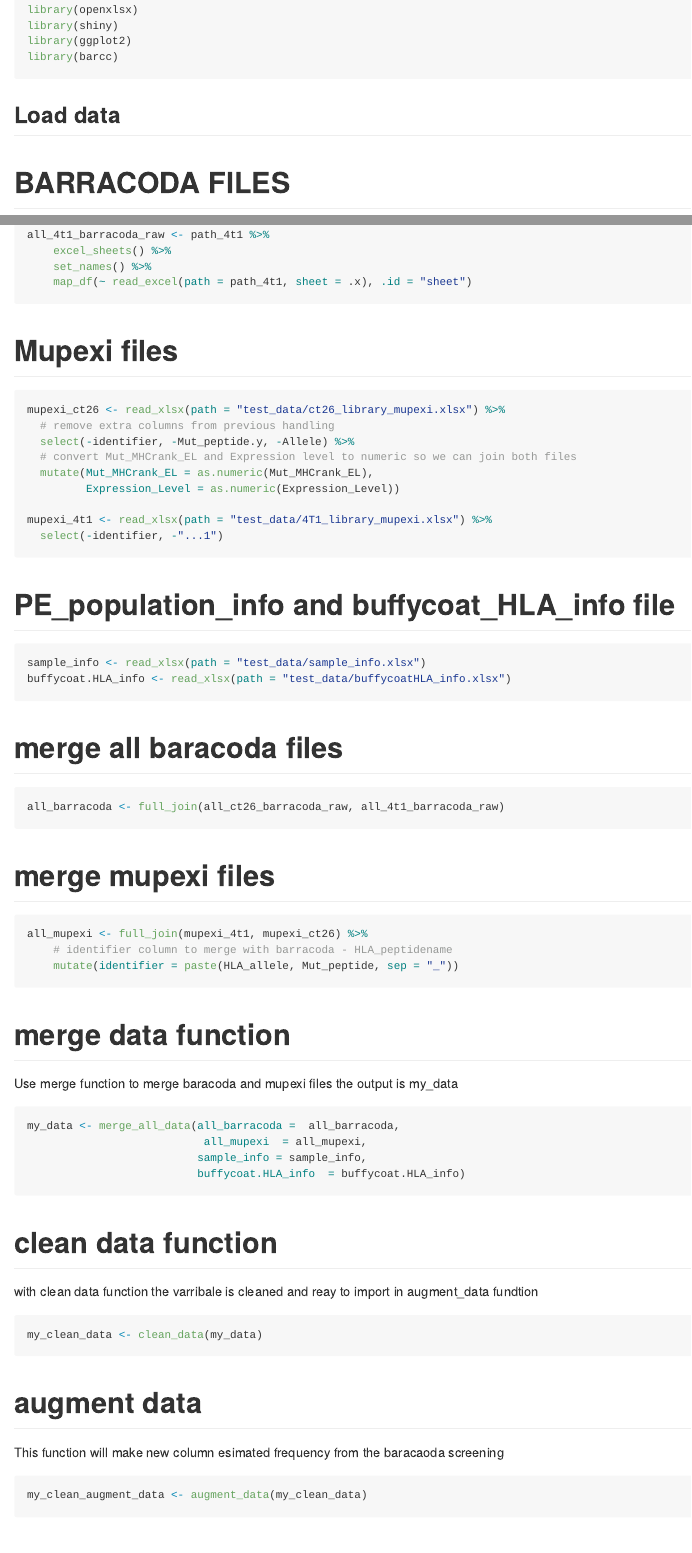
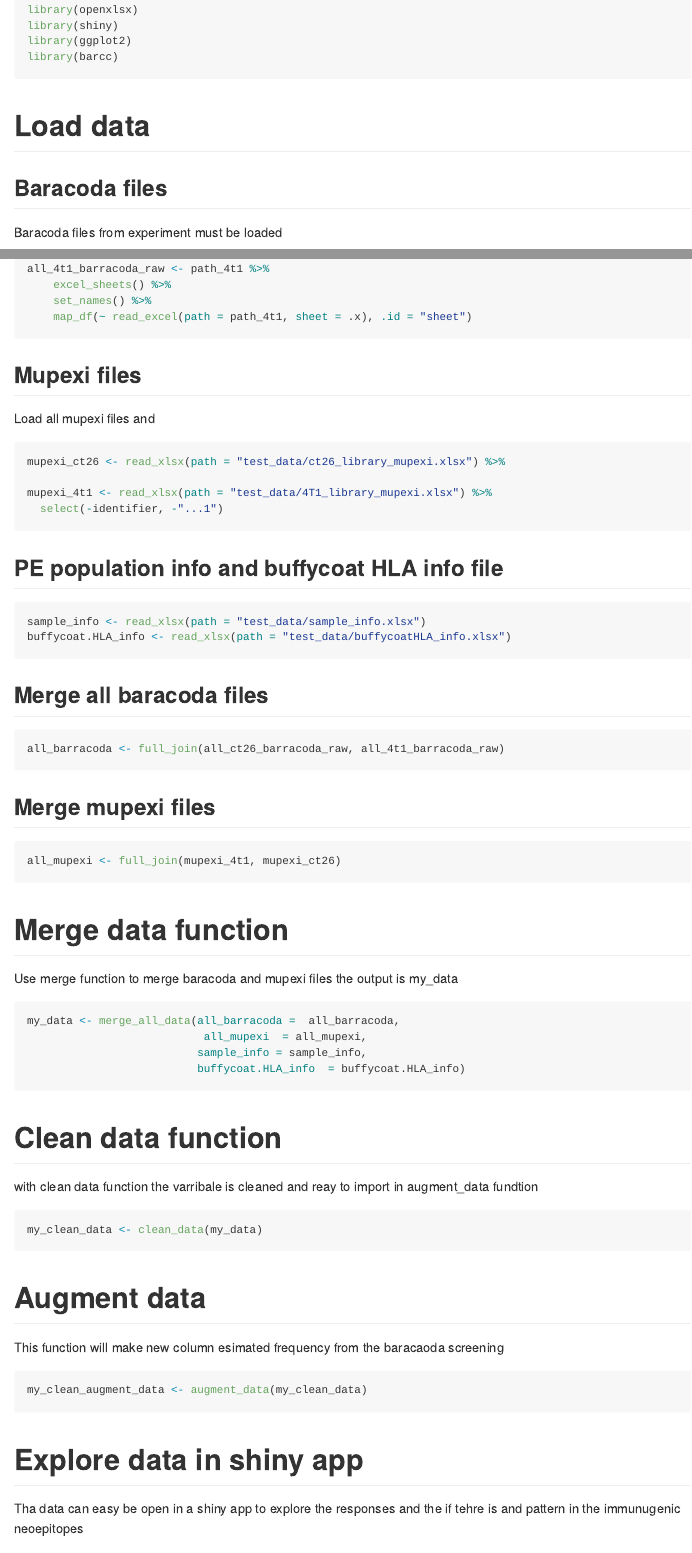
Before and after one commit to SRHgroup/BaracodaOutputAnalysis, an R Markdown document (README.Rmd): the page in a window 1100 px wide, from 590 px down, and a second part further down, joined at a grey line. Rendered offline with R 4.5, knitr and Pandoc, with nearby package versions; the code chunks are not run, so their results and figures are left out.

Commit message:
cahnge some of the function

````diff
--- a/README.Rmd
+++ b/README.Rmd
@@ -38,9 +38,10 @@ library(ggplot2)
 library(barcc)
 ```
 
-## Load data
+# Load data
 
-# BARRACODA FILES
+## Baracoda files
+Baracoda files from experiment must be loaded
 ```{r}
 path_ct26 <- "test_data/barracoda_output_CT26.xlsx"
 path_4t1 <- "test_data//barracoda_output_4T1.xlsx"
@@ -59,40 +60,33 @@ all_4t1_barracoda_raw <- path_4t1 %>%
 
 ```
 
-# Mupexi files
+## Mupexi files
+Load all mupexi files and
 ```{r}
 mupexi_ct26 <- read_xlsx(path = "test_data/ct26_library_mupexi.xlsx") %>%
-  # remove extra columns from previous handling
-  select(-identifier, -Mut_peptide.y, -Allele) %>%
-  # convert Mut_MHCrank_EL and Expression level to numeric so we can join both files
-  mutate(Mut_MHCrank_EL = as.numeric(Mut_MHCrank_EL),
-         Expression_Level = as.numeric(Expression_Level))
 
 mupexi_4t1 <- read_xlsx(path = "test_data/4T1_library_mupexi.xlsx") %>%
   select(-identifier, -"...1")
 ```
-# PE_population_info and buffycoat_HLA_info file
+## PE population info and buffycoat HLA info file
 ```{r}
 sample_info <- read_xlsx(path = "test_data/sample_info.xlsx")
 buffycoat.HLA_info <- read_xlsx(path = "test_data/buffycoatHLA_info.xlsx")
 ```
 
 
-# merge all baracoda files
+## Merge all baracoda files
 
 ```{r}
 all_barracoda <- full_join(all_ct26_barracoda_raw, all_4t1_barracoda_raw)
-
 ```
-# merge mupexi files
+## Merge mupexi files
 
 ```{r}
-all_mupexi <- full_join(mupexi_4t1, mupexi_ct26) %>%
-    # identifier column to merge with barracoda - HLA_peptidename
-    mutate(identifier = paste(HLA_allele, Mut_peptide, sep = "_"))
+all_mupexi <- full_join(mupexi_4t1, mupexi_ct26)
 ```
 
-# merge data function
+# Merge data function
 Use merge function to merge baracoda and mupexi files the output is my_data
 
 ```{r}
@@ -103,13 +97,13 @@ my_data <- merge_all_data(all_barracoda =  all_barracoda,
 
 ```
 
-# clean data function
+# Clean data function
 with clean data function the varribale is cleaned and reay to import in augment_data fundtion
 ```{r}
 my_clean_data <- clean_data(my_data)
 ```
 
-# augment data
+# Augment data
 This function will make new column esimated frequency from the baracaoda screening
 
 ```{r}
@@ -117,7 +111,7 @@ my_clean_augment_data <- augment_data(my_clean_data)
 ```
 
 
-# explore data in shiny app
+# Explore data in shiny app
 Tha data can easy be open in a shiny app to explore the responses and the if tehre is and pattern in the immunugenic neoepitopes
 ```{r}
 Exploring_data_shiny(Plotting_data = my_clean_augment_data )
````
Also changed, not shown: R/merge_all_data.R (+9 -0 lines), README.md.
